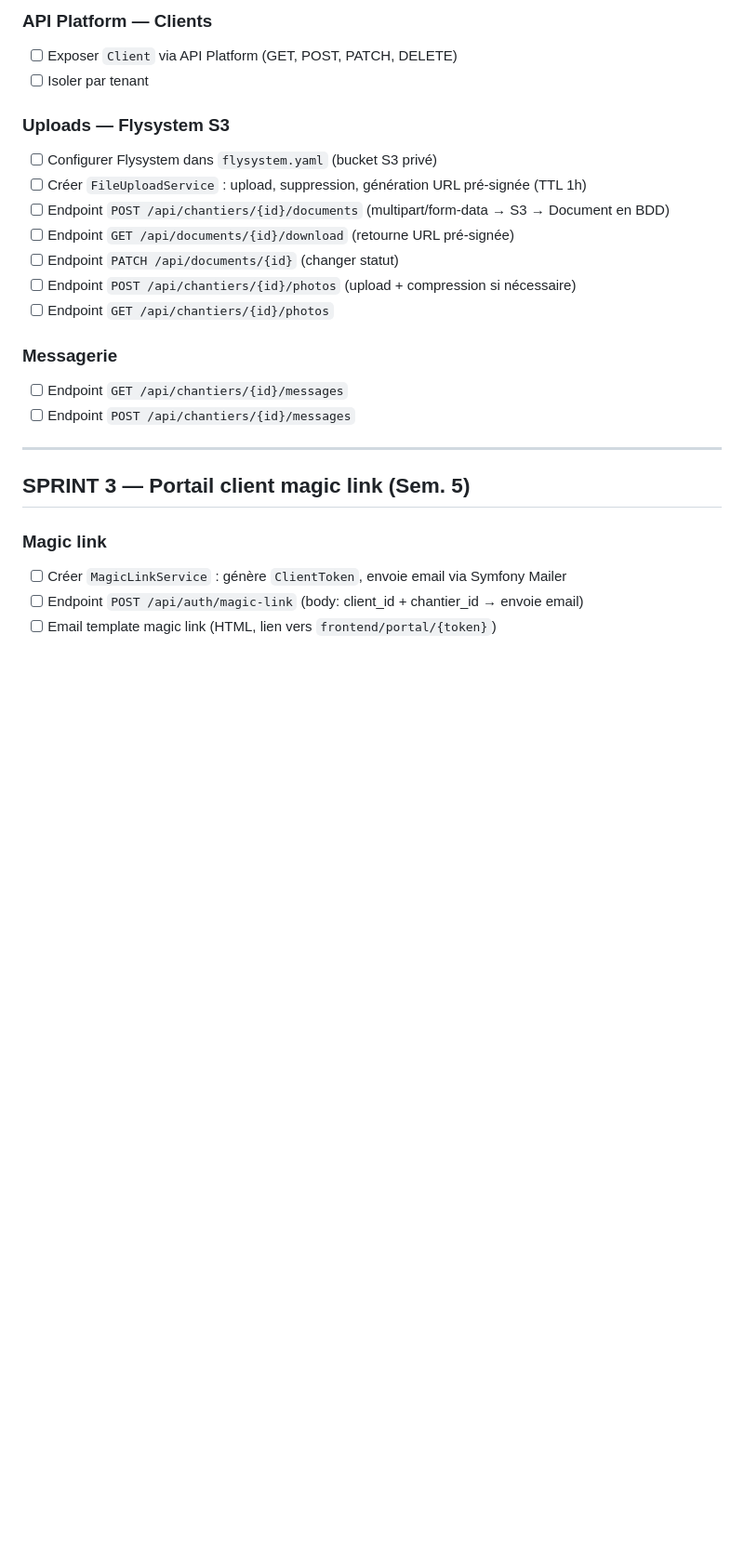
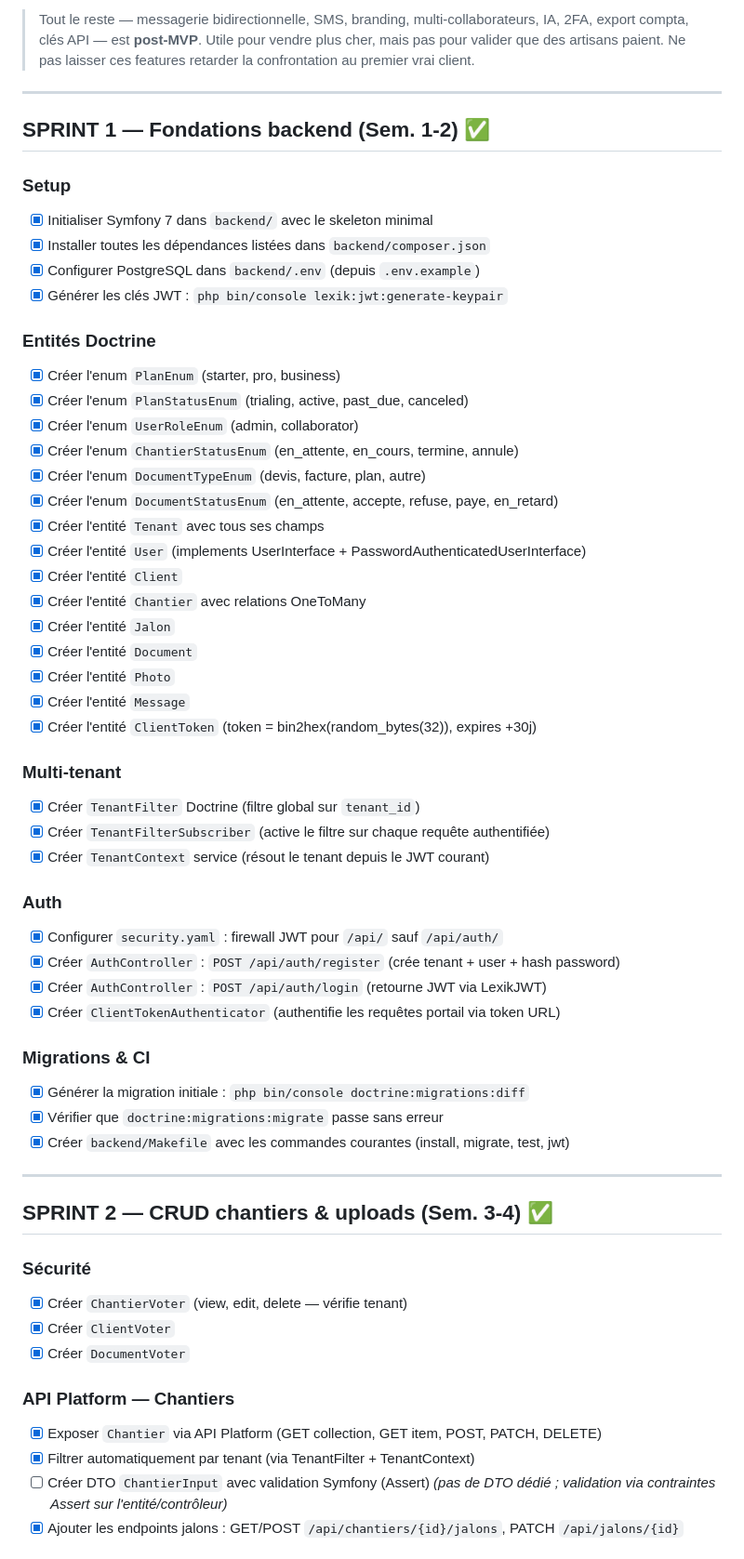
Before and after one commit to devart64/artisan-portal, a Markdown page: TASKS.md, the part around one of its changes. Shown at 93% size. GitHub-like rendering; blank space fills up the shorter version.

```diff
--- a/TASKS.md
+++ b/TASKS.md
@@ -62,26 +40,64 @@ Claude Code : traite les tâches dans l'ordre. Coche chaque tâche terminée `[x
 
-### API Platform — Clients
-- [ ] Exposer `Client` via API Platform (GET, POST, PATCH, DELETE)
-- [ ] Isoler par tenant
-
-### Uploads — Flysystem S3
-- [ ] Configurer Flysystem dans `flysystem.yaml` (bucket S3 privé)
-- [ ] Créer `FileUploadService` : upload, suppression, génération URL pré-signée (TTL 1h)
-- [ ] Endpoint `POST /api/chantiers/{id}/documents` (multipart/form-data → S3 → Document en BDD)
-- [ ] Endpoint `GET /api/documents/{id}/download` (retourne URL pré-signée)
-- [ ] Endpoint `PATCH /api/documents/{id}` (changer statut)
-- [ ] Endpoint `POST /api/chantiers/{id}/photos` (upload + compression si nécessaire)
-- [ ] Endpoint `GET /api/chantiers/{id}/photos`
-
-### Messagerie
-- [ ] Endpoint `GET /api/chantiers/{id}/messages`
-- [ ] Endpoint `POST /api/chantiers/{id}/messages`
+> Tout le reste — messagerie bidirectionnelle, SMS, branding, multi-collaborateurs,
+> IA, 2FA, export compta, clés API — est **post-MVP**. Utile pour vendre plus cher,
+> mais pas pour valider que des artisans paient. Ne pas laisser ces features retarder
+> la confrontation au premier vrai client.
 
 ---
 
-## SPRINT 3 — Portail client magic link (Sem. 5)
+## SPRINT 1 — Fondations backend (Sem. 1-2) ✅
 
-### Magic link
-- [ ] Créer `MagicLinkService` : génère `ClientToken`, envoie email via Symfony Mailer
-- [ ] Endpoint `POST /api/auth/magic-link` (body: client_id + chantier_id → envoie email)
-- [ ] Email template magic link (HTML, lien vers `frontend/portal/{token}`)
+### Setup
+- [x] Initialiser Symfony 7 dans `backend/` avec le skeleton minimal
+- [x] Installer toutes les dépendances listées dans `backend/composer.json`
+- [x] Configurer PostgreSQL dans `backend/.env` (depuis `.env.example`)
+- [x] Générer les clés JWT : `php bin/console lexik:jwt:generate-keypair`
+
+### Entités Doctrine
+- [x] Créer l'enum `PlanEnum` (starter, pro, business)
+- [x] Créer l'enum `PlanStatusEnum` (trialing, active, past_due, canceled)
+- [x] Créer l'enum `UserRoleEnum` (admin, collaborator)
+- [x] Créer l'enum `ChantierStatusEnum` (en_attente, en_cours, termine, annule)
+- [x] Créer l'enum `DocumentTypeEnum` (devis, facture, plan, autre)
+- [x] Créer l'enum `DocumentStatusEnum` (en_attente, accepte, refuse, paye, en_retard)
+- [x] Créer l'entité `Tenant` avec tous ses champs
+- [x] Créer l'entité `User` (implements UserInterface + PasswordAuthenticatedUserInterface)
+- [x] Créer l'entité `Client`
+- [x] Créer l'entité `Chantier` avec relations OneToMany
+- [x] Créer l'entité `Jalon`
+- [x] Créer l'entité `Document`
+- [x] Créer l'entité `Photo`
+- [x] Créer l'entité `Message`
+- [x] Créer l'entité `ClientToken` (token = bin2hex(random_bytes(32)), expires +30j)
+
+### Multi-tenant
+- [x] Créer `TenantFilter` Doctrine (filtre global sur `tenant_id`)
+- [x] Créer `TenantFilterSubscriber` (active le filtre sur chaque requête authentifiée)
+- [x] Créer `TenantContext` service (résout le tenant depuis le JWT courant)
+
+### Auth
+- [x] Configurer `security.yaml` : firewall JWT pour `/api/` sauf `/api/auth/`
+- [x] Créer `AuthController` : `POST /api/auth/register` (crée tenant + user + hash password)
+- [x] Créer `AuthController` : `POST /api/auth/login` (retourne JWT via LexikJWT)
+- [x] Créer `ClientTokenAuthenticator` (authentifie les requêtes portail via token URL)
+
+### Migrations & CI
+- [x] Générer la migration initiale : `php bin/console doctrine:migrations:diff`
+- [x] Vérifier que `doctrine:migrations:migrate` passe sans erreur
+- [x] Créer `backend/Makefile` avec les commandes courantes (install, migrate, test, jwt)
+
+---
+
+## SPRINT 2 — CRUD chantiers & uploads (Sem. 3-4) ✅
+
+### Sécurité
+- [x] Créer `ChantierVoter` (view, edit, delete — vérifie tenant)
+- [x] Créer `ClientVoter`
+- [x] Créer `DocumentVoter`
+
+### API Platform — Chantiers
+- [x] Exposer `Chantier` via API Platform (GET collection, GET item, POST, PATCH, DELETE)
+- [x] Filtrer automatiquement par tenant (via TenantFilter + TenantContext)
+- [ ] Créer DTO `ChantierInput` avec validation Symfony (Assert) _(pas de DTO dédié ; validation via contraintes Assert sur l'entité/contrôleur)_
+- [x] Ajouter les endpoints jalons : GET/POST `/api/chantiers/{id}/jalons`, PATCH `/api/jalons/{id}`
+
```
Also changed, not shown: other parts of TASKS.md (+97 -83 lines).
